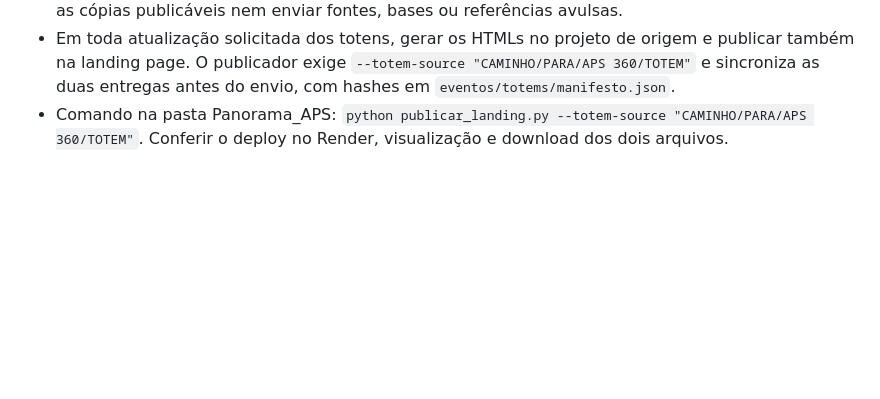
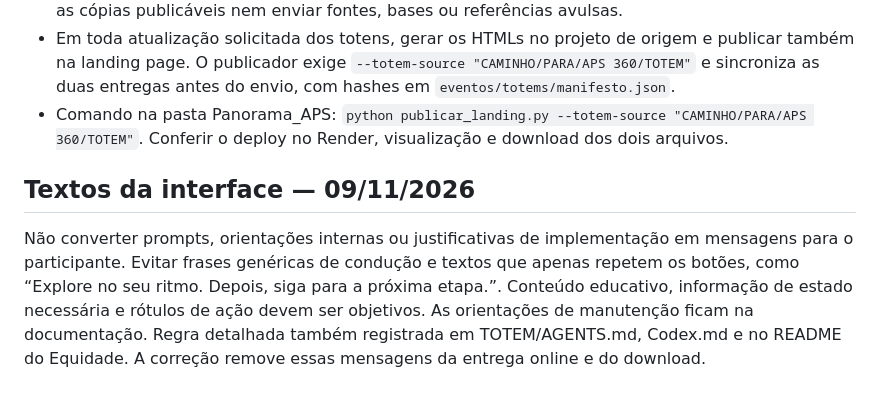
Before and after one commit to gaiafranklinalexandre-blip/LandingPage, a Markdown page: AGENTS.md, the part around the change. Rendered like a GitHub page; blank space fills up the shorter version.

Commit message:
Registra regra para não converter prompts em textos da interface

```diff
--- a/AGENTS.md
+++ b/AGENTS.md
@@ -38,3 +38,8 @@ Consulte `README.md` para o fluxo de manutenção.
 - Fontes de entrega: `APS 360/TOTEM/COMBO/index.html` e `APS 360/TOTEM/EQUIDADE/index.html`. Não editar as cópias publicáveis nem enviar fontes, bases ou referências avulsas.
 - Em toda atualização solicitada dos totens, gerar os HTMLs no projeto de origem e publicar também na landing page. O publicador exige `--totem-source "CAMINHO/PARA/APS 360/TOTEM"` e sincroniza as duas entregas antes do envio, com hashes em `eventos/totems/manifesto.json`.
 - Comando na pasta Panorama_APS: `python publicar_landing.py --totem-source "CAMINHO/PARA/APS 360/TOTEM"`. Conferir o deploy no Render, visualização e download dos dois arquivos.
+
+
+## Textos da interface — 09/11/2026
+
+Não converter prompts, orientações internas ou justificativas de implementação em mensagens para o participante. Evitar frases genéricas de condução e textos que apenas repetem os botões, como “Explore no seu ritmo. Depois, siga para a próxima etapa.”. Conteúdo educativo, informação de estado necessária e rótulos de ação devem ser objetivos. As orientações de manutenção ficam na documentação. Regra detalhada também registrada em TOTEM/AGENTS.md, Codex.md e no README do Equidade. A correção remove essas mensagens da entrega online e do download.
```
